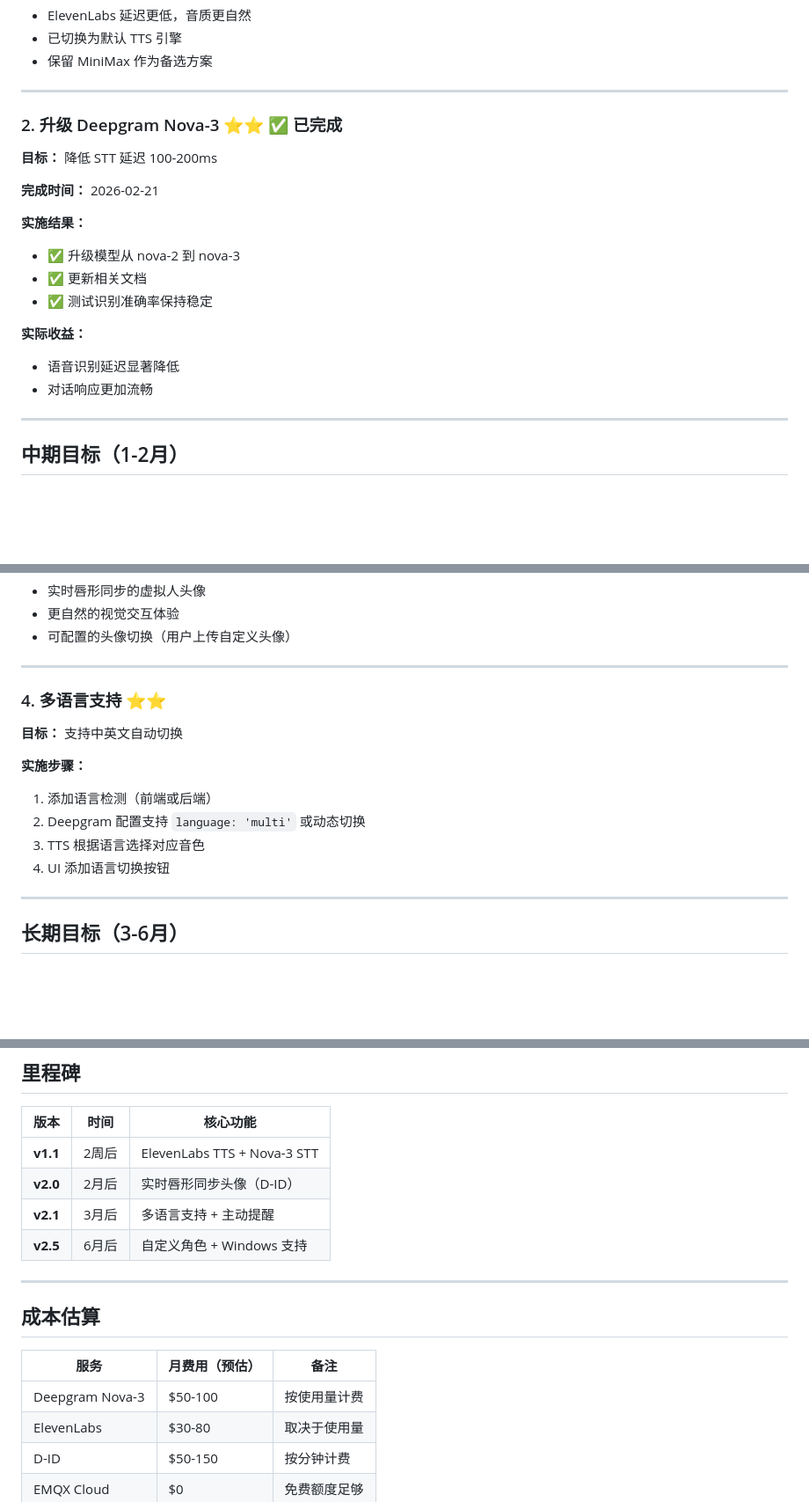
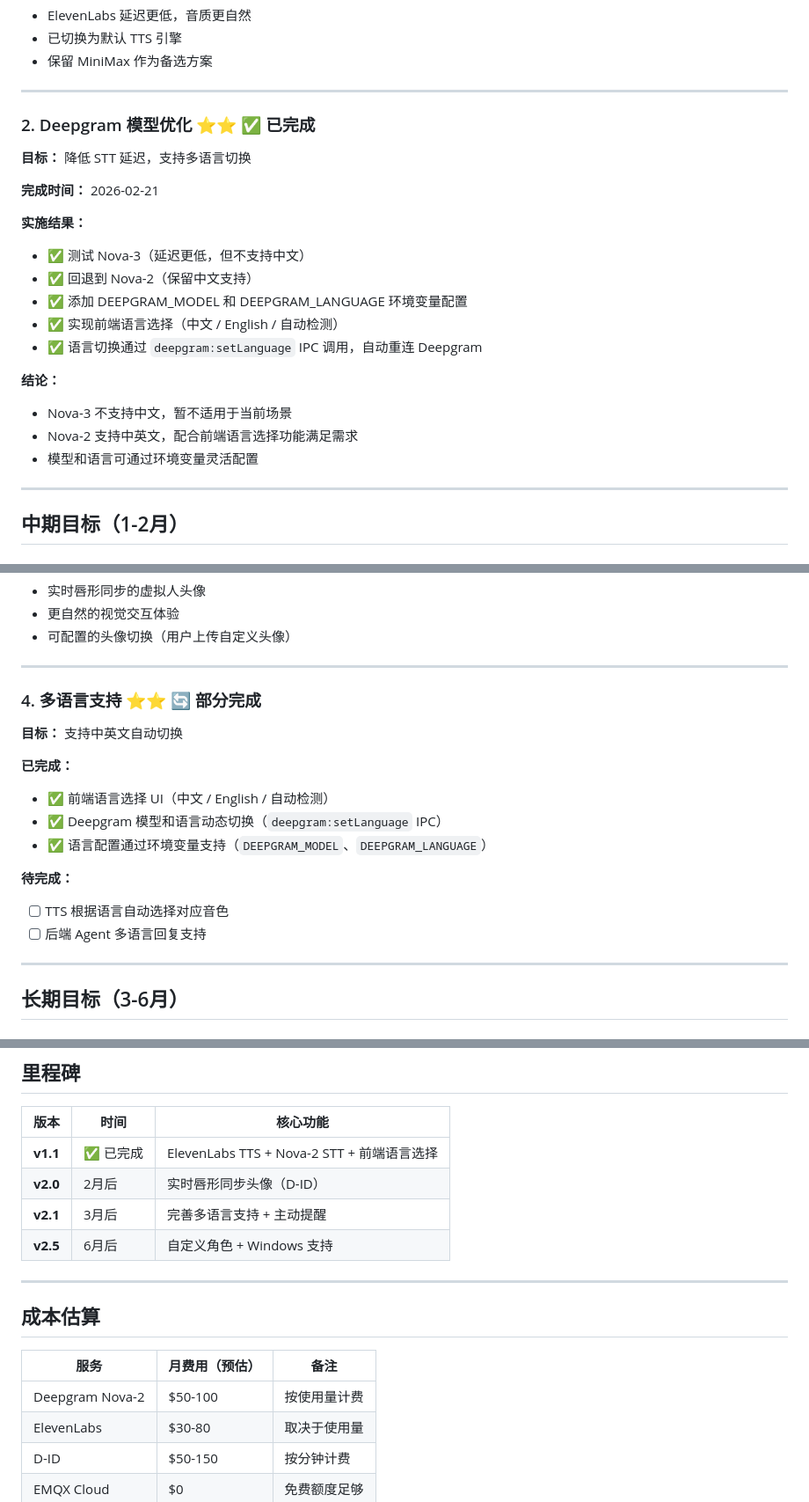
Before and after one commit to Gyliiiiii/openclaw-assistant-mvp, a Markdown page: V2_ROADMAP.md, 3 parts joined by grey strips. Shown at 88% size. Drawn GitHub-style; blank space fills up the shorter version.

Commit message:
docs: update V2 roadmap to reflect actual project state
- Rewrite Deepgram section: Nova-3 tested but rolled back to Nova-2
- Mark multi-language support as partially completed
- Update main.js line count (1020 → 1132)
- Mark v1.1 milestone as completed
- Fix cost table to reference Nova-2

Co-Authored-By: Claude Opus 4.6 <noreply@anthropic.com>

```diff
--- a/V2_ROADMAP.md
+++ b/V2_ROADMAP.md
@@ -29,20 +29,23 @@
 
 ---
 
-### 2. 升级 Deepgram Nova-3 ⭐⭐ ✅ 已完成
+### 2. Deepgram 模型优化 ⭐⭐ ✅ 已完成
 
-**目标：** 降低 STT 延迟 100-200ms
+**目标：** 降低 STT 延迟，支持多语言切换
 
 **完成时间：** 2026-02-21
 
 **实施结果：**
-- ✅ 升级模型从 nova-2 到 nova-3
-- ✅ 更新相关文档
-- ✅ 测试识别准确率保持稳定
+- ✅ 测试 Nova-3（延迟更低，但不支持中文）
+- ✅ 回退到 Nova-2（保留中文支持）
+- ✅ 添加 DEEPGRAM_MODEL 和 DEEPGRAM_LANGUAGE 环境变量配置
+- ✅ 实现前端语言选择（中文 / English / 自动检测）
+- ✅ 语言切换通过 `deepgram:setLanguage` IPC 调用，自动重连 Deepgram
 
-**实际收益：**
-- 语音识别延迟显著降低
-- 对话响应更加流畅
+**结论：**
+- Nova-3 不支持中文，暂不适用于当前场景
+- Nova-2 支持中英文，配合前端语言选择功能满足需求
+- 模型和语言可通过环境变量灵活配置
 
 ---
 
@@ -90,15 +93,18 @@
 
 ---
 
-### 4. 多语言支持 ⭐⭐
+### 4. 多语言支持 ⭐⭐ 🔄 部分完成
 
 **目标：** 支持中英文自动切换
 
-**实施步骤：**
-1. 添加语言检测（前端或后端）
-2. Deepgram 配置支持 `language: 'multi'` 或动态切换
-3. TTS 根据语言选择对应音色
-4. UI 添加语言切换按钮
+**已完成：**
+- ✅ 前端语言选择 UI（中文 / English / 自动检测）
+- ✅ Deepgram 模型和语言动态切换（`deepgram:setLanguage` IPC）
+- ✅ 语言配置通过环境变量支持（`DEEPGRAM_MODEL`、`DEEPGRAM_LANGUAGE`）
+
+**待完成：**
+- [ ] TTS 根据语言自动选择对应音色
+- [ ] 后端 Agent 多语言回复支持
 
 ---
 
@@ -168,9 +174,9 @@
 
 | 版本 | 时间 | 核心功能 |
 |---|---|---|
-| **v1.1** | 2周后 | ElevenLabs TTS + Nova-3 STT |
+| **v1.1** | ✅ 已完成 | ElevenLabs TTS + Nova-2 STT + 前端语言选择 |
 | **v2.0** | 2月后 | 实时唇形同步头像（D-ID） |
-| **v2.1** | 3月后 | 多语言支持 + 主动提醒 |
+| **v2.1** | 3月后 | 完善多语言支持 + 主动提醒 |
 | **v2.5** | 6月后 | 自定义角色 + Windows 支持 |
 
 ---
@@ -179,7 +185,7 @@
 
 | 服务 | 月费用（预估） | 备注 |
 |---|---|---|
-| Deepgram Nova-3 | $50-100 | 按使用量计费 |
+| Deepgram Nova-2 | $50-100 | 按使用量计费 |
 | ElevenLabs | $30-80 | 取决于使用量 |
 | D-ID | $50-150 | 按分钟计费 |
 | EMQX Cloud | $0 | 免费额度足够 |
```
Also changed, not shown: other parts of V2_ROADMAP.md (+1 -1 lines).
